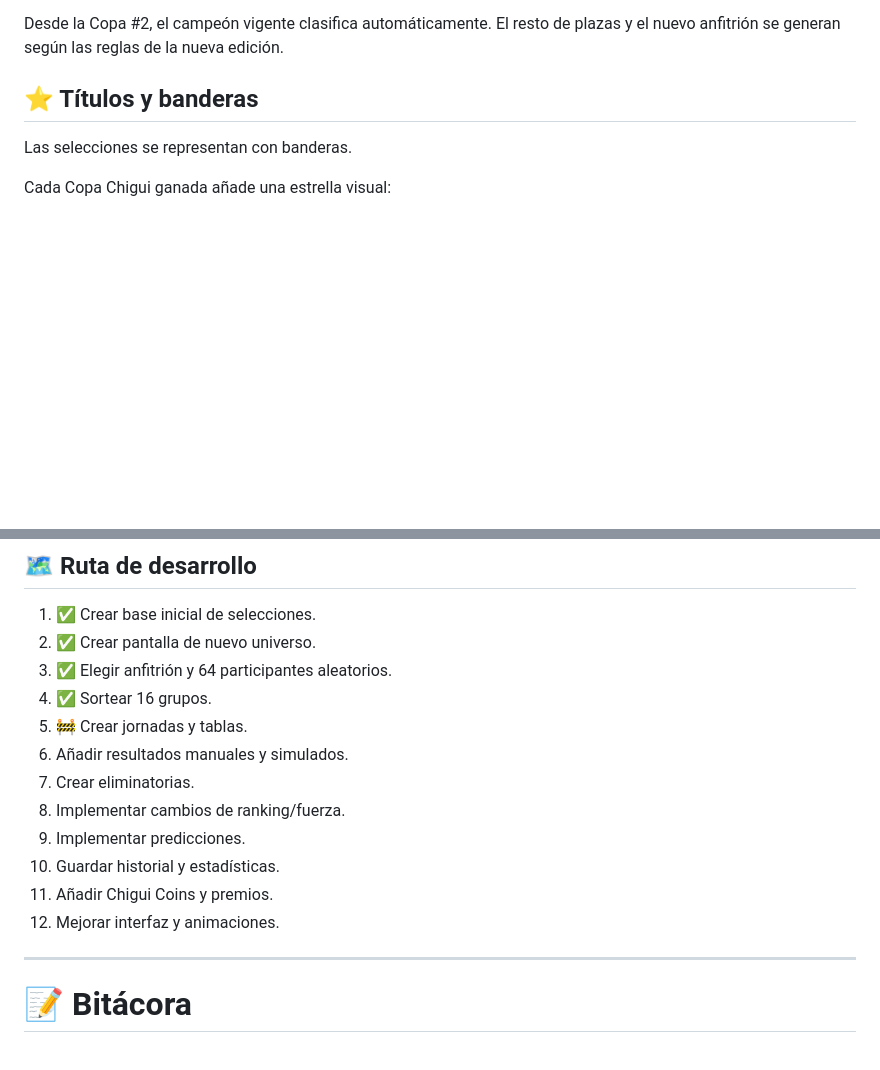
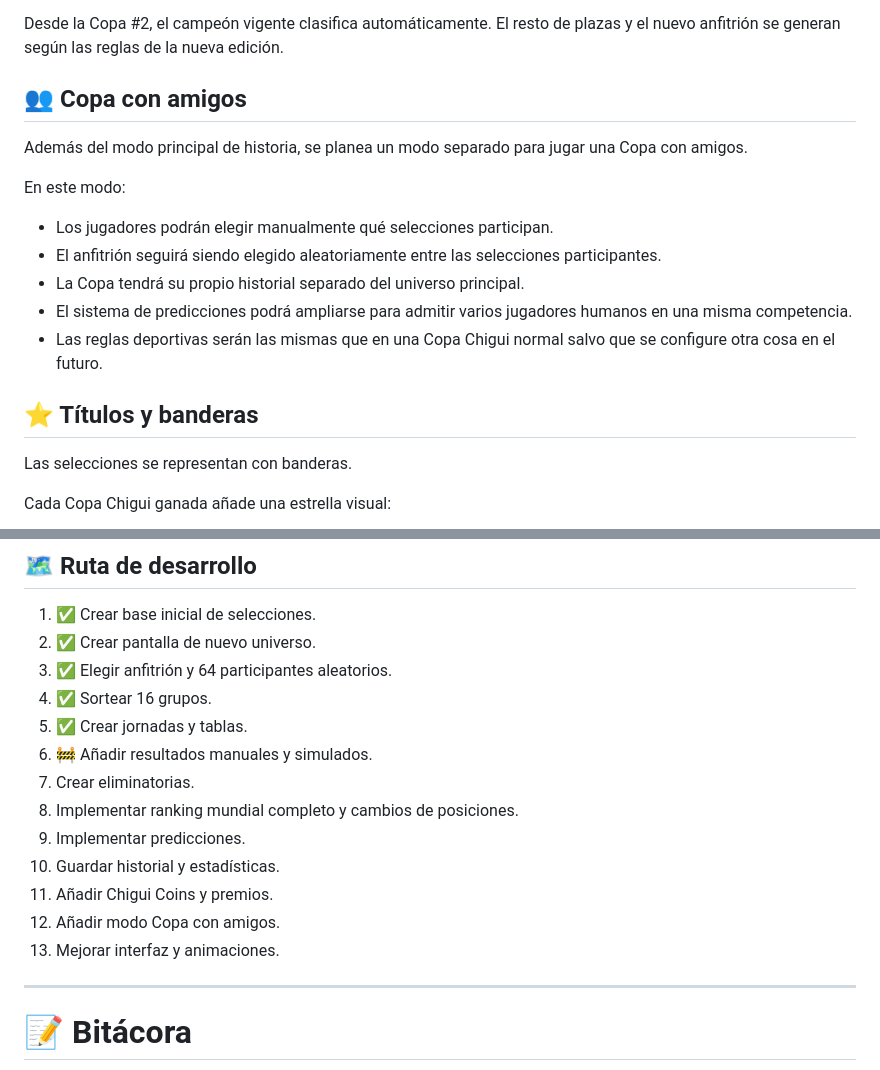
Before and after one commit to Chigui-07/Copa-Chigui, a Markdown page: README.md, 2 parts joined by grey strips. Drawn GitHub-style; blank space fills up the shorter version.

```diff
--- a/README.md
+++ b/README.md
@@ -42,6 +42,18 @@ Los resultados no estarán prefijados. El simulador generará victorias, empates
 - Final.
 
 Desde la Copa #2, el campeón vigente clasifica automáticamente. El resto de plazas y el nuevo anfitrión se generan según las reglas de la nueva edición.
+
+## 👥 Copa con amigos
+
+Además del modo principal de historia, se planea un modo separado para jugar una Copa con amigos.
+
+En este modo:
+
+- Los jugadores podrán elegir manualmente qué selecciones participan.
+- El anfitrión seguirá siendo elegido aleatoriamente entre las selecciones participantes.
+- La Copa tendrá su propio historial separado del universo principal.
+- El sistema de predicciones podrá ampliarse para admitir varios jugadores humanos en una misma competencia.
+- Las reglas deportivas serán las mismas que en una Copa Chigui normal salvo que se configure otra cosa en el futuro.
 
 ## ⭐ Títulos y banderas
 
@@ -215,14 +246,15 @@ Copa-Chigui/
 2. ✅ Crear pantalla de nuevo universo.
 3. ✅ Elegir anfitrión y 64 participantes aleatorios.
 4. ✅ Sortear 16 grupos.
-5. 🚧 Crear jornadas y tablas.
-6. Añadir resultados manuales y simulados.
+5. ✅ Crear jornadas y tablas.
+6. 🚧 Añadir resultados manuales y simulados.
 7. Crear eliminatorias.
-8. Implementar cambios de ranking/fuerza.
+8. Implementar ranking mundial completo y cambios de posiciones.
 9. Implementar predicciones.
 10. Guardar historial y estadísticas.
 11. Añadir Chigui Coins y premios.
-12. Mejorar interfaz y animaciones.
+12. Añadir modo Copa con amigos.
+13. Mejorar interfaz y animaciones.
 
 ---
 
```
Also changed, not shown: other parts of README.md (+34 -1 lines).
